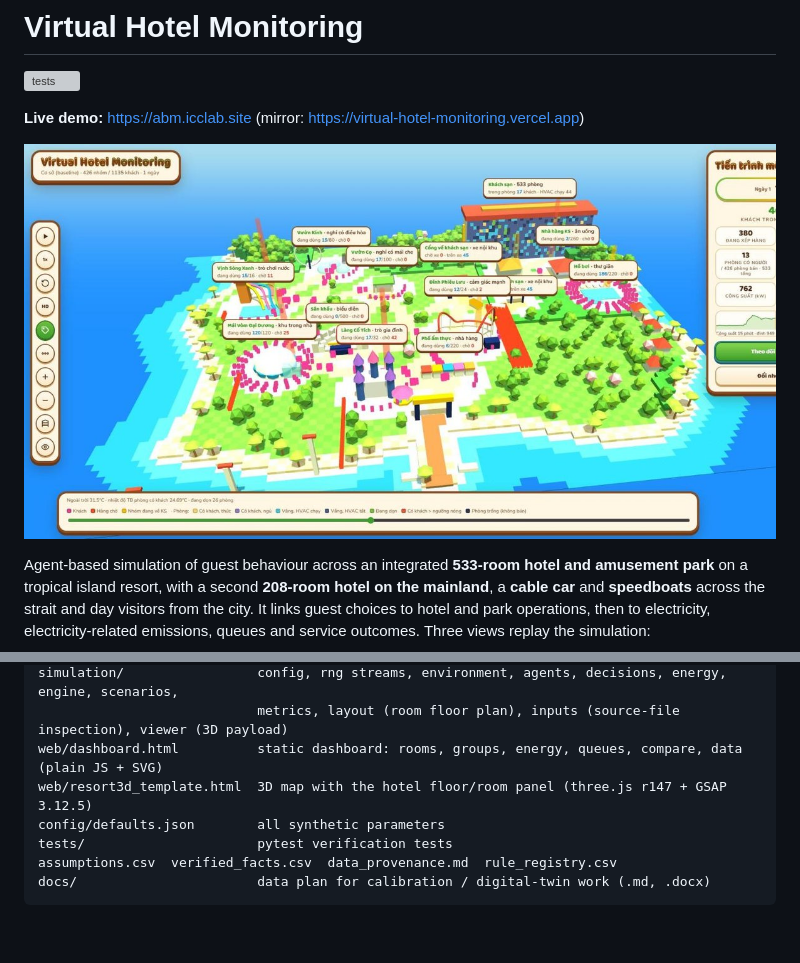
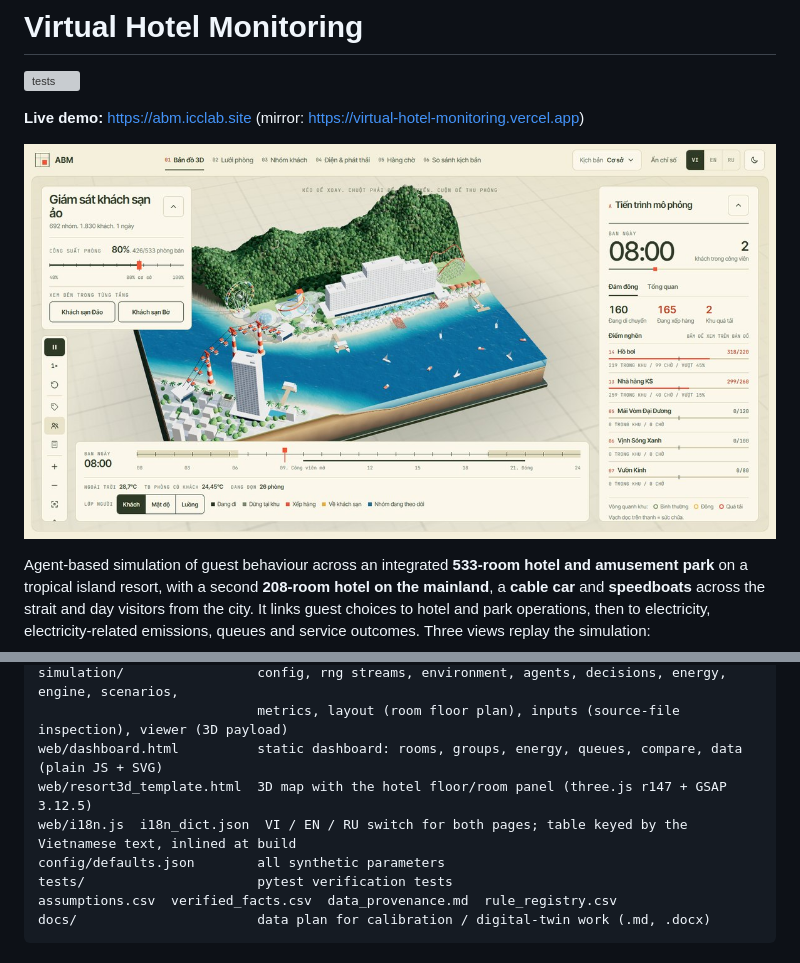
Before and after one commit to khoisday/abm, a Markdown page: README.md, 2 parts joined by grey strips. Drawn GitHub-style; pictures changed too: web/og-image.jpg; blank space fills up the shorter version; grey boxes are pictures that could not be loaded.

```diff
--- a/README.md
+++ b/README.md
@@ -124,6 +124,7 @@ simulation/                 config, rng streams, environment, agents, decisions,
                             metrics, layout (room floor plan), inputs (source-file inspection), viewer (3D payload)
 web/dashboard.html          static dashboard: rooms, groups, energy, queues, compare, data (plain JS + SVG)
 web/resort3d_template.html  3D map with the hotel floor/room panel (three.js r147 + GSAP 3.12.5)
+web/i18n.js  i18n_dict.json  VI / EN / RU switch for both pages; table keyed by the Vietnamese text, inlined at build
 config/defaults.json        all synthetic parameters
 tests/                      pytest verification tests
 assumptions.csv  verified_facts.csv  data_provenance.md  rule_registry.csv
```
Also changed, not shown: 6 other files.
